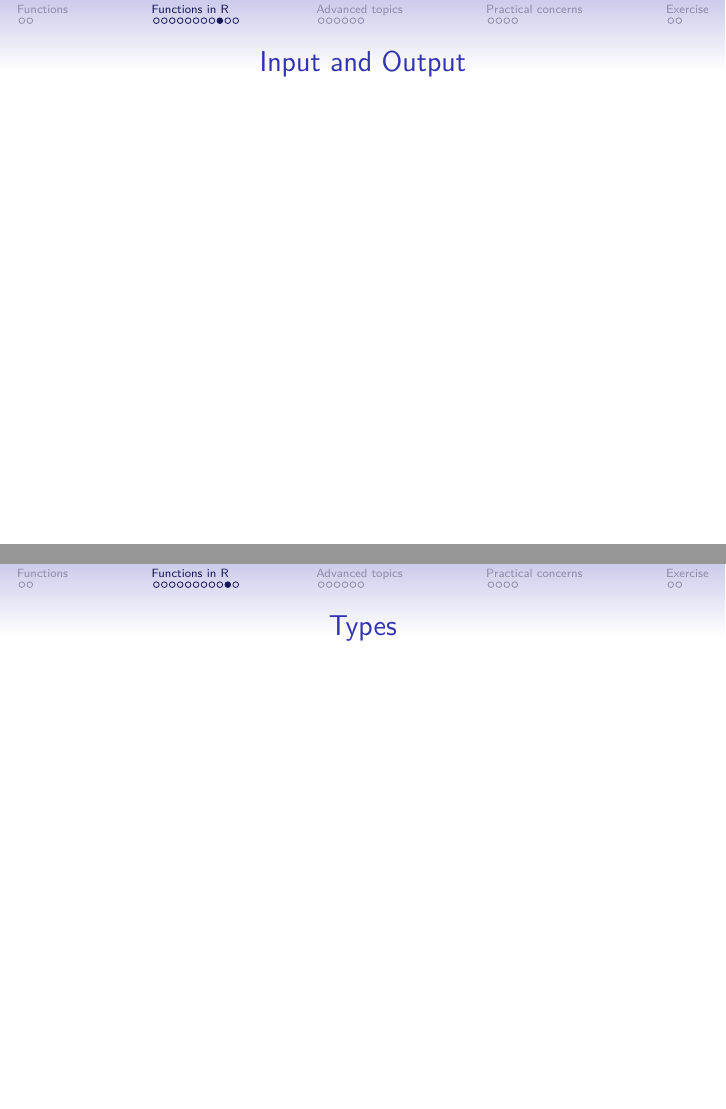
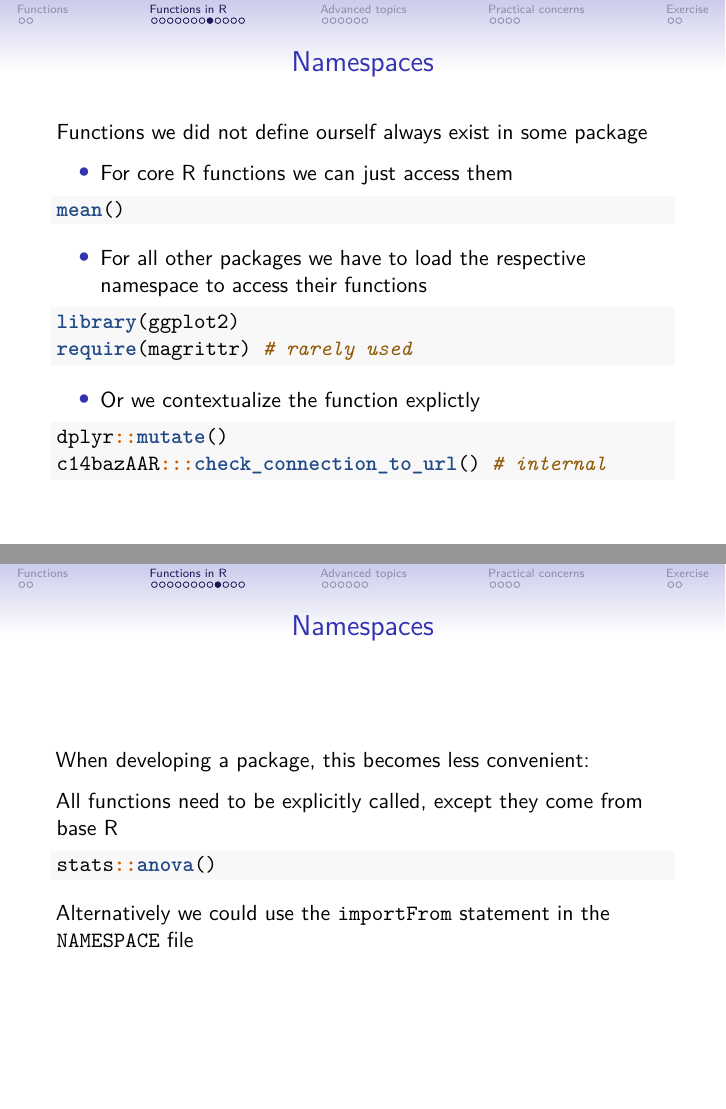
Before and after one commit to sslarch/caa2021_Rpackage_workshop, an R Markdown document (slides/02_slides_functions.Rmd): pages 12 and 13 of 26 before the commit and pages 11 and 12 of 27 after it, joined at a grey line. Rendered offline with R 4.5, knitr and Pandoc, then LaTeX, with nearby package versions.

Commit message:
two slides about namespaces

````diff
--- a/slides/02_slides_functions.Rmd
+++ b/slides/02_slides_functions.Rmd
@@ -115,7 +115,45 @@ But this syntax is very new and only works for the latest R versions
 
 ## Namespaces
 
+Functions we did not define ourself always exist in some package
+
+- For core R functions we can just access them
+
+```r
+mean()
+```
+
+- For all other packages we have to load the respective namespace to access their functions
+
+```r
+library(ggplot2)
+require(magrittr) # rarely used
+```
+
+- Or we contextualize the function explictly
+
+```r
+dplyr::mutate()
+c14bazAAR:::check_connection_to_url() # internal
+```
+
+## Namespaces
+
+When developing a package, this becomes less convenient:
+
+All functions need to be explicitly called, except they come from base R
+
+```r
+stats::anova()
+```
+
+Alternatively we could use the `importFrom` statement in the `NAMESPACE` file
+
 ## Input and Output
+
+
+
+
 
 ## Types
 
````
